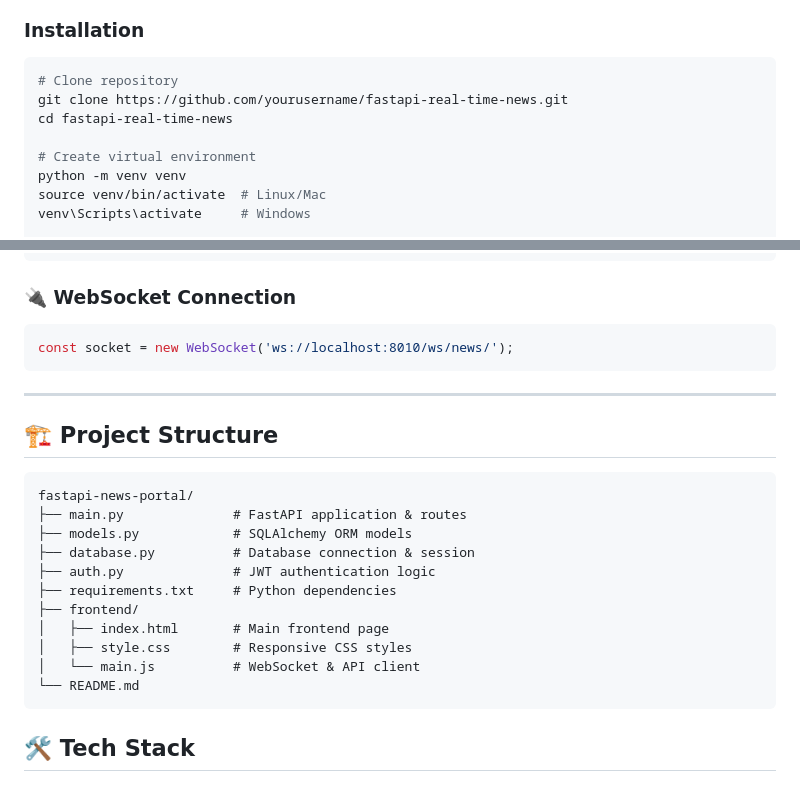
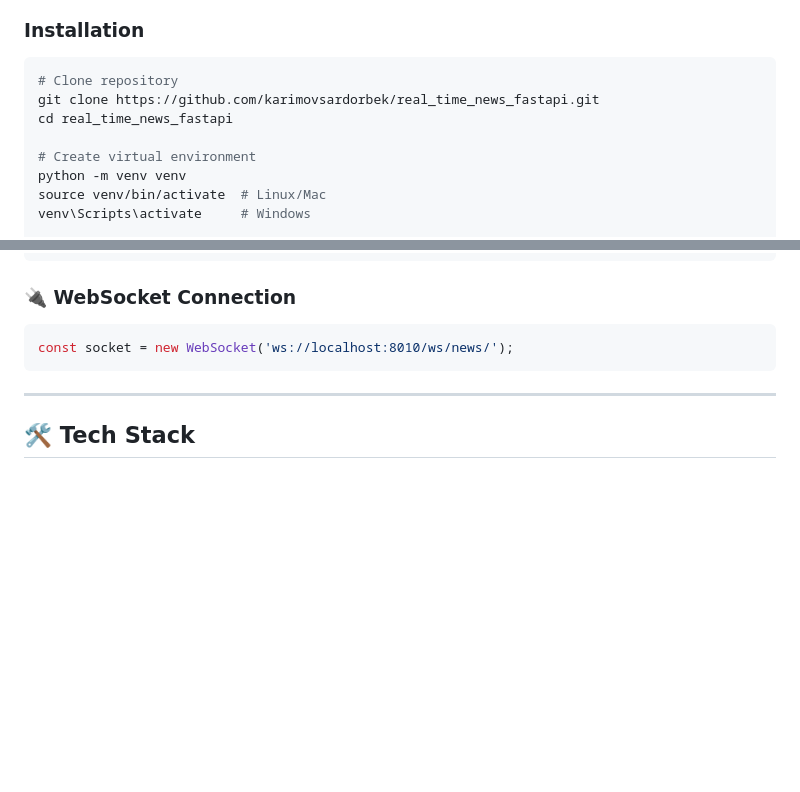
Before and after one commit to karimovsardorbek/real_time_news_fastapi, a Markdown page: README.md, 2 parts joined by grey strips. GitHub-like rendering; blank space fills up the shorter version.

````diff
--- a/README.md
+++ b/README.md
@@ -27,8 +27,8 @@ A high-performance real-time news aggregation portal built with FastAPI that del
 ### Installation
 ```bash
 # Clone repository
-git clone https://github.com/yourusername/fastapi-real-time-news.git
-cd fastapi-real-time-news
+git clone https://github.com/karimovsardorbek/real_time_news_fastapi.git
+cd real_time_news_fastapi
 
 # Create virtual environment
 python -m venv venv
@@ -101,22 +101,6 @@ const socket = new WebSocket('ws://localhost:8010/ws/news/');
 
 ---
 
-## 🏗️ Project Structure
-
-```
-fastapi-news-portal/
-├── main.py              # FastAPI application & routes
-├── models.py            # SQLAlchemy ORM models
-├── database.py          # Database connection & session
-├── auth.py              # JWT authentication logic
-├── requirements.txt     # Python dependencies
-├── frontend/
-│   ├── index.html       # Main frontend page
-│   ├── style.css        # Responsive CSS styles
-│   └── main.js          # WebSocket & API client
-└── README.md
-```
-
 ## 🛠️ Tech Stack
 
 ### Backend:
````
